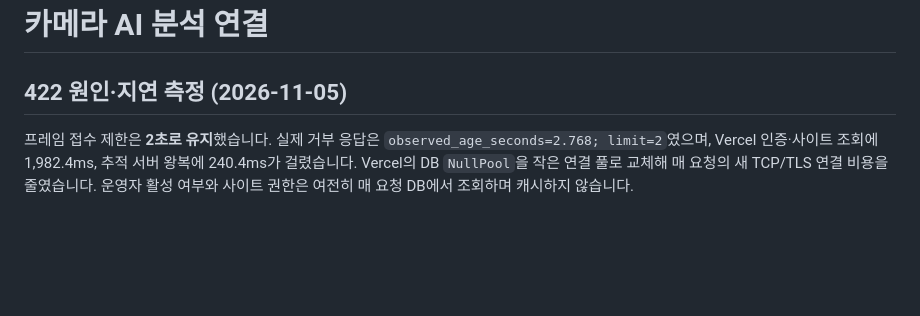
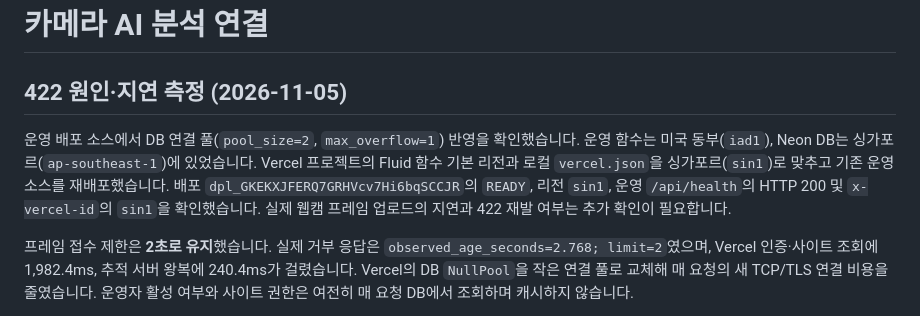
Before and after one commit to Chaejinn/Capstone_1, a Markdown page: MODEL_STREAM.md, the part around the change. Drawn GitHub-style; blank space fills up the shorter version.

Commit message:
Auto update: 2026-11-05 18:28:57

```diff
--- a/MODEL_STREAM.md
+++ b/MODEL_STREAM.md
@@ -1,6 +1,13 @@
 # 카메라 AI 분석 연결
 
 ## 422 원인·지연 측정 (2026-11-05)
+
+운영 배포 소스에서 DB 연결 풀(`pool_size=2`, `max_overflow=1`) 반영을 확인했습니다.
+운영 함수는 미국 동부(`iad1`), Neon DB는 싱가포르(`ap-southeast-1`)에 있었습니다.
+Vercel 프로젝트의 Fluid 함수 기본 리전과 로컬 `vercel.json`을 싱가포르(`sin1`)로
+맞추고 기존 운영 소스를 재배포했습니다. 배포 `dpl_GKEKXJFERQ7GRHVcv7Hi6bqSCCJR`의
+`READY`, 리전 `sin1`, 운영 `/api/health`의 HTTP 200 및 `x-vercel-id`의 `sin1`을
+확인했습니다. 실제 웹캠 프레임 업로드의 지연과 422 재발 여부는 추가 확인이 필요합니다.
 
 프레임 접수 제한은 **2초로 유지**했습니다. 실제 거부 응답은
 `observed_age_seconds=2.768; limit=2`였으며, Vercel 인증·사이트 조회에
```
